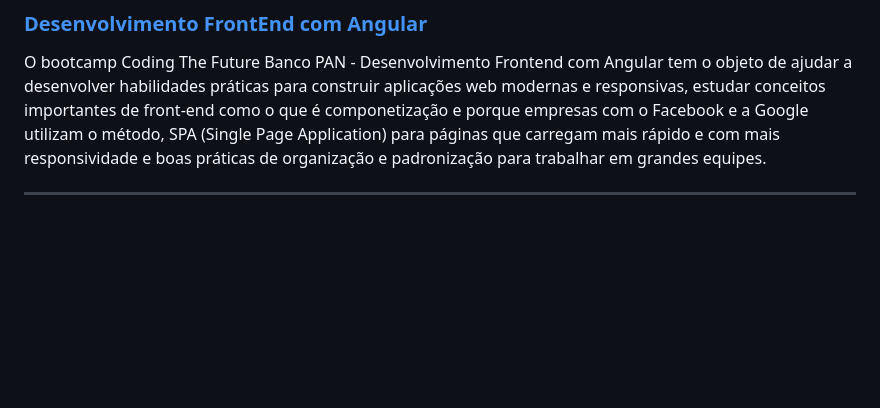
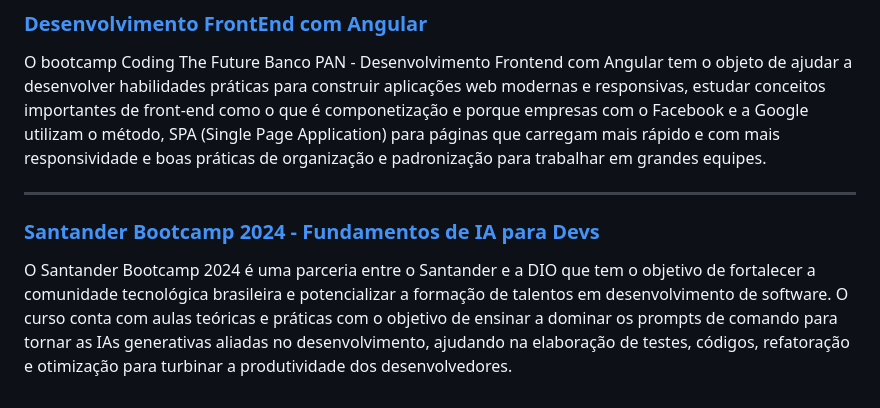
Before and after one commit to elainefs/bootcamps-dio, a Markdown page: README.md, the part around the change. Drawn GitHub-style; blank space fills up the shorter version.

```diff
--- a/README.md
+++ b/README.md
@@ -63,3 +63,7 @@ O Santander Bootcamp 2023 é uma parceria entre o Santander e a DIO que tem o ob
 O bootcamp Coding The Future Banco PAN - Desenvolvimento Frontend com Angular tem o objeto de ajudar a desenvolver habilidades práticas para construir aplicações web modernas e responsivas, estudar conceitos importantes de front-end como o que é componetização e porque empresas com o Facebook e a Google utilizam o método, SPA (Single Page Application) para páginas que carregam mais rápido e com mais responsividade e boas práticas de organização e padronização para trabalhar em grandes equipes.
 
 ---
+
+### [Santander Bootcamp 2024 - Fundamentos de IA para Devs](Fundamentos-de-IA-Para-Devs/README.md)
+
+O Santander Bootcamp 2024 é uma parceria entre o Santander e a DIO que tem o objetivo de fortalecer a comunidade tecnológica brasileira e potencializar a formação de talentos em desenvolvimento de software. O curso conta com aulas teóricas e práticas com o objetivo de ensinar a dominar os prompts de comando para tornar as IAs generativas aliadas no desenvolvimento, ajudando na elaboração de testes, códigos, refatoração e otimização para turbinar a produtividade dos desenvolvedores.
```
